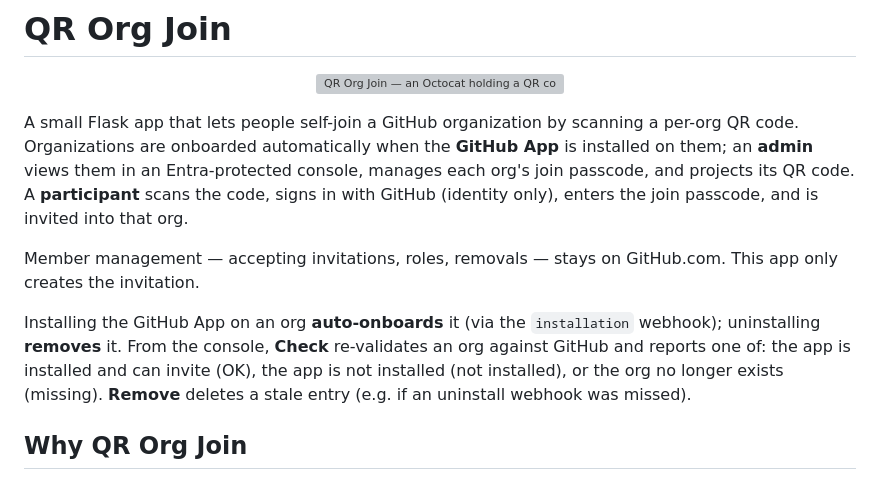
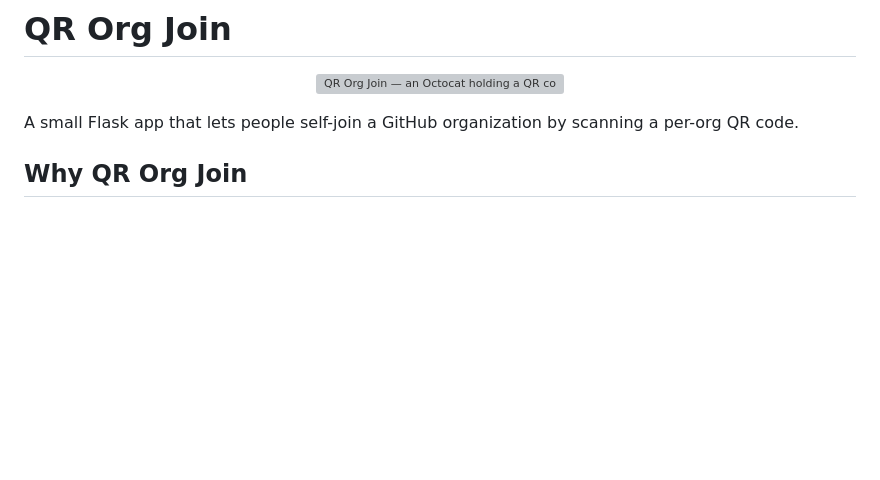
Before and after one commit to jeffrey-groneberg/gh_org_qr_join, a Markdown page: README.md, the part around the change. GitHub-like rendering; blank space fills up the shorter version; grey boxes are pictures that could not be loaded.

Commit message:
docs: trim redundant intro paragraphs (covered by Why + How it works)

```diff
--- a/README.md
+++ b/README.md
@@ -5,20 +5,7 @@
 </p>
 
 A small Flask app that lets people self-join a GitHub organization by scanning a
-per-org QR code. Organizations are onboarded automatically when the **GitHub App**
-is installed on them; an **admin** views them in an Entra-protected console,
-manages each org's join passcode, and projects its QR code. A **participant**
-scans the code, signs in with GitHub (identity only), enters the join passcode,
-and is invited into that org.
-
-Member management — accepting invitations, roles, removals — stays on
-GitHub.com. This app only creates the invitation.
-
-Installing the GitHub App on an org **auto-onboards** it (via the `installation`
-webhook); uninstalling **removes** it. From the console, **Check** re-validates an
-org against GitHub and reports one of: the app is installed and can invite (OK),
-the app is not installed (not installed), or the org no longer exists (missing).
-**Remove** deletes a stale entry (e.g. if an uninstall webhook was missed).
+per-org QR code.
 
 ## Why QR Org Join
 
```
